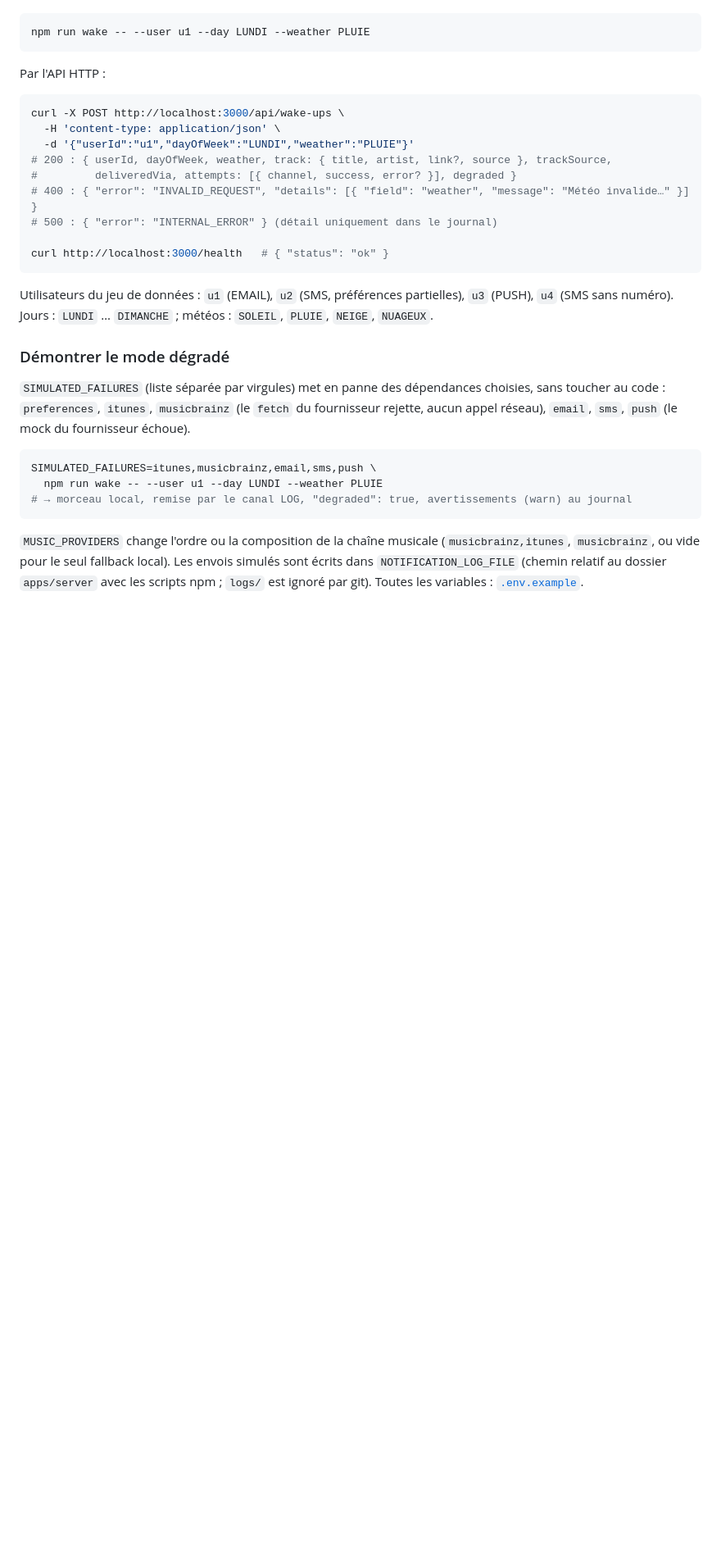
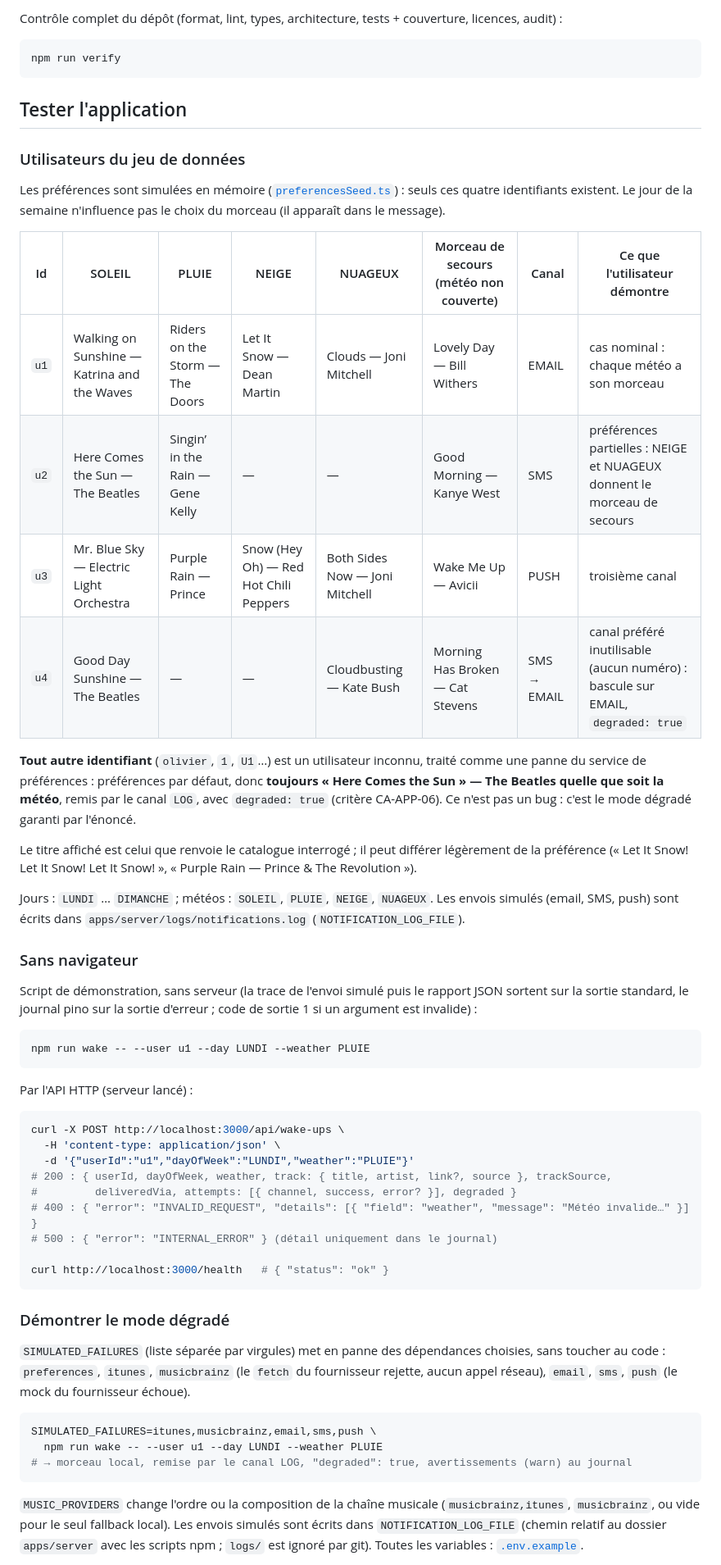
Before and after one commit to OlivierRecher/tp-reveil-music, a Markdown page: README.md, the part around one of its changes. Shown at 82% size. Drawn GitHub-style; blank space fills up the shorter version.

````diff
--- a/README.md
+++ b/README.md
@@ -24,9 +70,47 @@ si un argument est invalide) :
+Contrôle complet du dépôt (format, lint, types, architecture, tests + couverture, licences, audit) :
+
+```bash
+npm run verify
+```
+
+## Tester l'application
+
+### Utilisateurs du jeu de données
+
+Les préférences sont simulées en mémoire
+([`preferencesSeed.ts`](apps/server/src/infrastructure/preferences/preferencesSeed.ts)) : seuls ces
+quatre identifiants existent. Le jour de la semaine n'influence pas le choix du morceau (il apparaît
+dans le message).
+
+| Id   | SOLEIL                                      | PLUIE                            | NEIGE                                 | NUAGEUX                        | Morceau de secours (météo non couverte) | Canal       | Ce que l'utilisateur démontre                                                   |
+| ---- | ------------------------------------------- | -------------------------------- | ------------------------------------- | ------------------------------ | --------------------------------------- | ----------- | ------------------------------------------------------------------------------- |
+| `u1` | Walking on Sunshine — Katrina and the Waves | Riders on the Storm — The Doors  | Let It Snow — Dean Martin             | Clouds — Joni Mitchell         | Lovely Day — Bill Withers               | EMAIL       | cas nominal : chaque météo a son morceau                                        |
+| `u2` | Here Comes the Sun — The Beatles            | Singin’ in the Rain — Gene Kelly | —                                     | —                              | Good Morning — Kanye West               | SMS         | préférences partielles : NEIGE et NUAGEUX donnent le morceau de secours         |
+| `u3` | Mr. Blue Sky — Electric Light Orchestra     | Purple Rain — Prince             | Snow (Hey Oh) — Red Hot Chili Peppers | Both Sides Now — Joni Mitchell | Wake Me Up — Avicii                     | PUSH        | troisième canal                                                                 |
+| `u4` | Good Day Sunshine — The Beatles             | —                                | —                                     | Cloudbusting — Kate Bush       | Morning Has Broken — Cat Stevens        | SMS → EMAIL | canal préféré inutilisable (aucun numéro) : bascule sur EMAIL, `degraded: true` |
+
+**Tout autre identifiant** (`olivier`, `1`, `U1`…) est un utilisateur inconnu, traité comme une panne
+du service de préférences : préférences par défaut, donc **toujours « Here Comes the Sun » — The
+Beatles quelle que soit la météo**, remis par le canal `LOG`, avec `degraded: true` (critère CA-APP-06).
+Ce n'est pas un bug : c'est le mode dégradé garanti par l'énoncé.
+
+Le titre affiché est celui que renvoie le catalogue interrogé ; il peut différer légèrement de la
+préférence (« Let It Snow! Let It Snow! Let It Snow! », « Purple Rain — Prince & The Revolution »).
+
+Jours : `LUNDI` … `DIMANCHE` ; météos : `SOLEIL`, `PLUIE`, `NEIGE`, `NUAGEUX`. Les envois simulés
+(email, SMS, push) sont écrits dans `apps/server/logs/notifications.log` (`NOTIFICATION_LOG_FILE`).
+
+### Sans navigateur
+
+Script de démonstration, sans serveur (la trace de l'envoi simulé puis le rapport JSON sortent sur la
+sortie standard, le journal pino sur la sortie d'erreur ; code de sortie 1 si un argument est
+invalide) :
 
 ```bash
 npm run wake -- --user u1 --day LUNDI --weather PLUIE
 ```
 
-Par l'API HTTP :
+Par l'API HTTP (serveur lancé) :
 
 ```bash
 curl -X POST http://localhost:3000/api/wake-ups \
@@ -39,9 +123,6 @@ curl -X POST http://localhost:3000/api/wake-ups \
 
 curl http://localhost:3000/health   # { "status": "ok" }
 ```
-
-Utilisateurs du jeu de données : `u1` (EMAIL), `u2` (SMS, préférences partielles), `u3` (PUSH),
-`u4` (SMS sans numéro). Jours : `LUNDI` … `DIMANCHE` ; météos : `SOLEIL`, `PLUIE`, `NEIGE`, `NUAGEUX`.
 
 ### Démontrer le mode dégradé
 
````
Also changed, not shown: other parts of README.md (+58 -9 lines).
